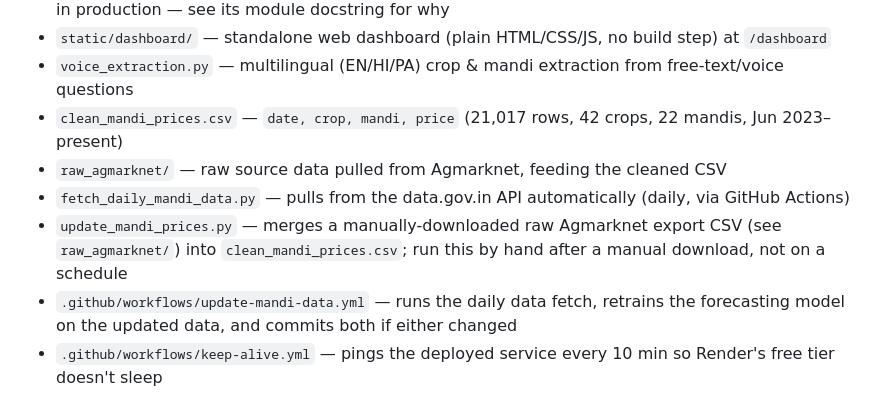
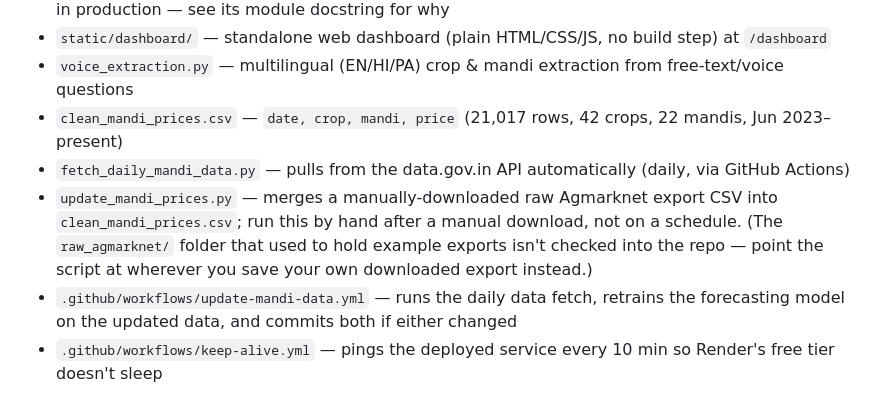
Before and after one commit to Valkner7/mandi-price-forecast, a Markdown page: README.md, the part around the change. Rendered like a GitHub page.

```diff
--- a/README.md
+++ b/README.md
@@ -11,9 +11,8 @@ Multilingual voice + WhatsApp price advisory, market-wide trend dashboard, and 7
 - `static/dashboard/` — standalone web dashboard (plain HTML/CSS/JS, no build step) at `/dashboard`
 - `voice_extraction.py` — multilingual (EN/HI/PA) crop & mandi extraction from free-text/voice questions
 - `clean_mandi_prices.csv` — `date, crop, mandi, price` (21,017 rows, 42 crops, 22 mandis, Jun 2023–present)
-- `raw_agmarknet/` — raw source data pulled from Agmarknet, feeding the cleaned CSV
 - `fetch_daily_mandi_data.py` — pulls from the data.gov.in API automatically (daily, via GitHub Actions)
-- `update_mandi_prices.py` — merges a manually-downloaded raw Agmarknet export CSV (see `raw_agmarknet/`) into `clean_mandi_prices.csv`; run this by hand after a manual download, not on a schedule
+- `update_mandi_prices.py` — merges a manually-downloaded raw Agmarknet export CSV into `clean_mandi_prices.csv`; run this by hand after a manual download, not on a schedule. (The `raw_agmarknet/` folder that used to hold example exports isn't checked into the repo — point the script at wherever you save your own downloaded export instead.)
 - `.github/workflows/update-mandi-data.yml` — runs the daily data fetch, retrains the forecasting model on the updated data, and commits both if either changed
 - `.github/workflows/keep-alive.yml` — pings the deployed service every 10 min so Render's free tier doesn't sleep
 - `train_forecast_model.py` — trains the global LightGBM model and backtests it against a naive baseline; writes results to `models/lgbm_price_model_meta.json`, which `/predict` reads live for its confidence claim
```
